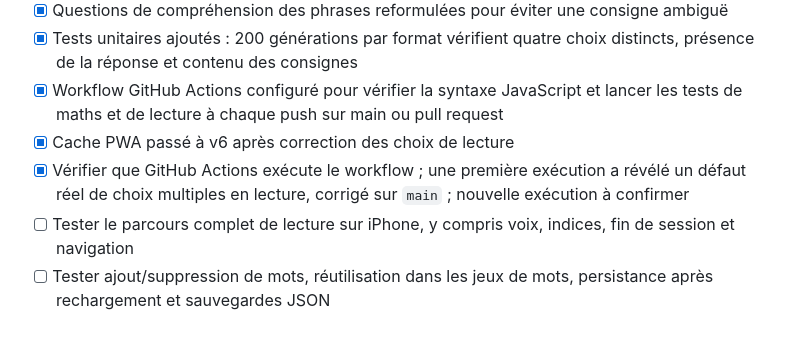
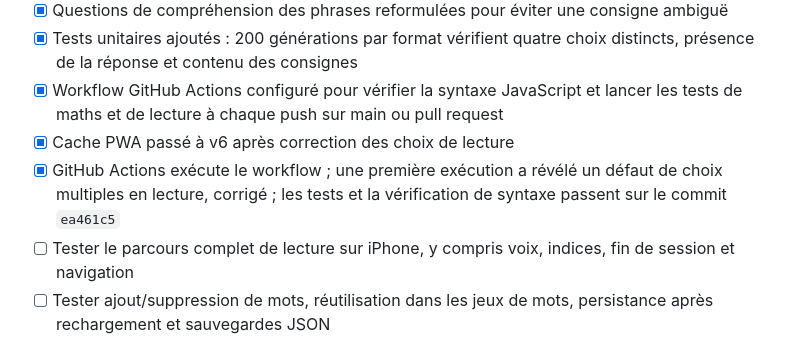
Before and after one commit to 93Alexis93/ROSEetLEON, a Markdown page: PROGRESS.md, the part around the change. Rendered like a GitHub page.

Commit message:
docs: confirmer la réussite des tests automatiques

```diff
--- a/PROGRESS.md
+++ b/PROGRESS.md
@@ -40,7 +40,7 @@ Mis à jour le 23 octobre 2026.
 - [x] Tests unitaires ajoutés : 200 générations par format vérifient quatre choix distincts, présence de la réponse et contenu des consignes
 - [x] Workflow GitHub Actions configuré pour vérifier la syntaxe JavaScript et lancer les tests de maths et de lecture à chaque push sur main ou pull request
 - [x] Cache PWA passé à v6 après correction des choix de lecture
-- [x] Vérifier que GitHub Actions exécute le workflow ; une première exécution a révélé un défaut réel de choix multiples en lecture, corrigé sur `main` ; nouvelle exécution à confirmer
+- [x] GitHub Actions exécute le workflow ; une première exécution a révélé un défaut de choix multiples en lecture, corrigé ; les tests et la vérification de syntaxe passent sur le commit `ea461c5`
 - [ ] Tester le parcours complet de lecture sur iPhone, y compris voix, indices, fin de session et navigation
 - [ ] Tester ajout/suppression de mots, réutilisation dans les jeux de mots, persistance après rechargement et sauvegardes JSON
 - [ ] Vérifier hors ligne après activation du service worker
```
